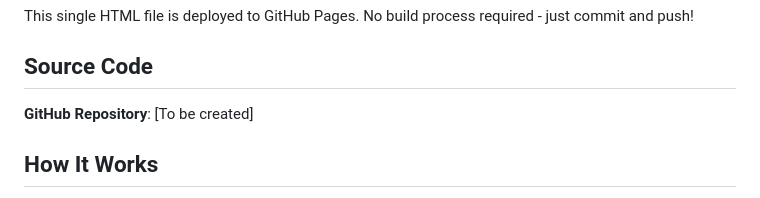
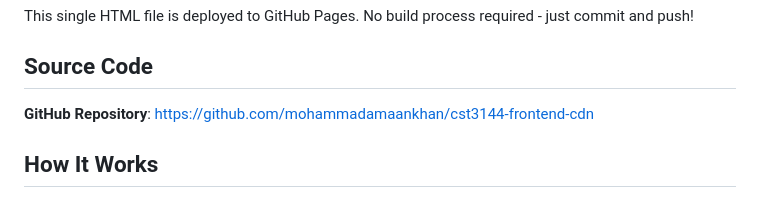
Before and after one commit to mohammadamaankhan/cst3144-frontend-cdn, a Markdown page: README.md, the part around the change. Rendered like a GitHub page.

Commit message:
docs(readme): link repository URL and confirm live pages URL

```diff
--- a/README.md
+++ b/README.md
@@ -124,7 +124,7 @@ This single HTML file is deployed to GitHub Pages. No build process required - j
 
 ## Source Code
 
-**GitHub Repository**: [To be created]
+**GitHub Repository**: https://github.com/mohammadamaankhan/cst3144-frontend-cdn
 
 ## How It Works
 
```
